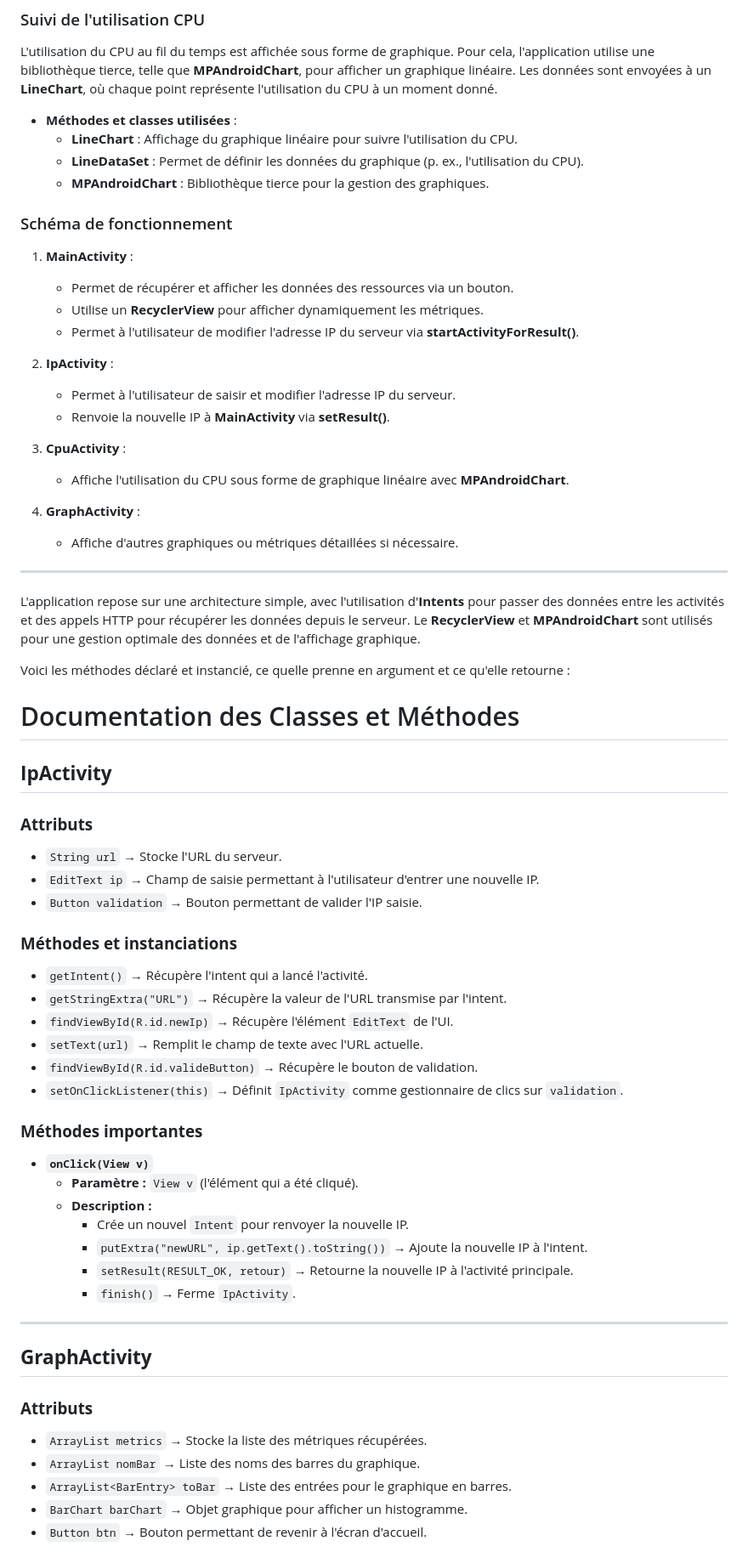
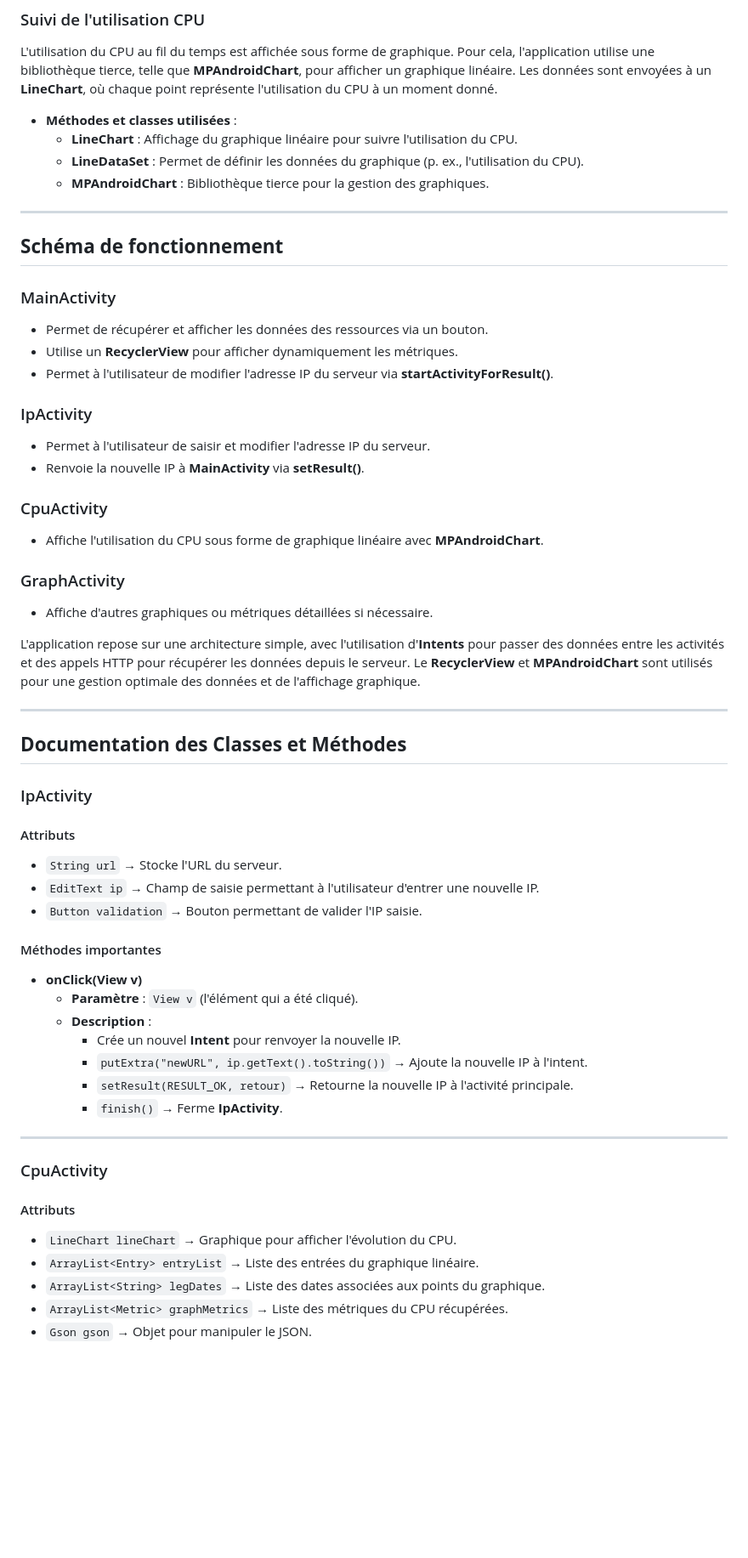
Before and after one commit to 0xKILL1/enigme, a Markdown page: README.md, the part around the change printed below. Shown: that part at 85% size. Rendered like a GitHub page; blank space fills up the shorter version.

```diff
--- a/README.md
+++ b/README.md
@@ -46,63 +46,55 @@ L'utilisation du CPU au fil du temps est affichée sous forme de graphique. Pour
   - **LineDataSet** : Permet de définir les données du graphique (p. ex., l'utilisation du CPU).
   - **MPAndroidChart** : Bibliothèque tierce pour la gestion des graphiques.
 
-### Schéma de fonctionnement
+---
 
-1. **MainActivity** :
-   - Permet de récupérer et afficher les données des ressources via un bouton.
-   - Utilise un **RecyclerView** pour afficher dynamiquement les métriques.
-   - Permet à l'utilisateur de modifier l'adresse IP du serveur via **startActivityForResult()**.
+## **Schéma de fonctionnement**
 
-2. **IpActivity** :
-   - Permet à l'utilisateur de saisir et modifier l'adresse IP du serveur.
-   - Renvoie la nouvelle IP à **MainActivity** via **setResult()**.
+### MainActivity
+- Permet de récupérer et afficher les données des ressources via un bouton.
+- Utilise un **RecyclerView** pour afficher dynamiquement les métriques.
+- Permet à l'utilisateur de modifier l'adresse IP du serveur via **startActivityForResult()**.
 
-3. **CpuActivity** :
-   - Affiche l'utilisation du CPU sous forme de graphique linéaire avec **MPAndroidChart**.
+### IpActivity
+- Permet à l'utilisateur de saisir et modifier l'adresse IP du serveur.
+- Renvoie la nouvelle IP à **MainActivity** via **setResult()**.
 
-4. **GraphActivity** :
-   - Affiche d'autres graphiques ou métriques détaillées si nécessaire.
+### CpuActivity
+- Affiche l'utilisation du CPU sous forme de graphique linéaire avec **MPAndroidChart**.
+
+### GraphActivity
+- Affiche d'autres graphiques ou métriques détaillées si nécessaire.
+
+L'application repose sur une architecture simple, avec l'utilisation d'**Intents** pour passer des données entre les activités et des appels HTTP pour récupérer les données depuis le serveur. Le **RecyclerView** et **MPAndroidChart** sont utilisés pour une gestion optimale des données et de l'affichage graphique.
 
 ---
 
-L'application repose sur une architecture simple, avec l'utilisation d'**Intents** pour passer des données entre les activités et des appels HTTP pour récupérer les données depuis le serveur. Le **RecyclerView** et **MPAndroidChart** sont utilisés pour une gestion optimale des données et de l'affichage graphique.
+## **Documentation des Classes et Méthodes**
 
-Voici les méthodes déclaré et instancié, ce quelle prenne en argument et ce qu'elle retourne :
+### IpActivity
 
-# Documentation des Classes et Méthodes
-
-## **IpActivity**
-
-### **Attributs**
+#### Attributs
 - `String url` → Stocke l'URL du serveur.
 - `EditText ip` → Champ de saisie permettant à l'utilisateur d'entrer une nouvelle IP.
 - `Button validation` → Bouton permettant de valider l'IP saisie.
 
-### **Méthodes et instanciations**
-- `getIntent()` → Récupère l'intent qui a lancé l'activité.
-- `getStringExtra("URL")` → Récupère la valeur de l'URL transmise par l'intent.
-- `findViewById(R.id.newIp)` → Récupère l'élément `EditText` de l'UI.
-- `setText(url)` → Remplit le champ de texte avec l'URL actuelle.
-- `findViewById(R.id.valideButton)` → Récupère le bouton de validation.
-- `setOnClickListener(this)` → Définit `IpActivity` comme gestionnaire de clics sur `validation`.
-
-### **Méthodes importantes**
-- **`onClick(View v)`**
-  - **Paramètre :** `View v` (l'élément qui a été cliqué).
-  - **Description :**
-    - Crée un nouvel `Intent` pour renvoyer la nouvelle IP.
+#### Méthodes importantes
+- **onClick(View v)**
+  - **Paramètre** : `View v` (l'élément qui a été cliqué).
+  - **Description** :
+    - Crée un nouvel **Intent** pour renvoyer la nouvelle IP.
     - `putExtra("newURL", ip.getText().toString())` → Ajoute la nouvelle IP à l'intent.
     - `setResult(RESULT_OK, retour)` → Retourne la nouvelle IP à l'activité principale.
-    - `finish()` → Ferme `IpActivity`.
+    - `finish()` → Ferme **IpActivity**.
 
 ---
 
-## **GraphActivity**
+### CpuActivity
 
-### **Attributs**
-- `ArrayList metrics` → Stocke la liste des métriques récupérées.
-- `ArrayList nomBar` → Liste des noms des barres du graphique.
-- `ArrayList<BarEntry> toBar` → Liste des entrées pour le graphique en barres.
-- `BarChart barChart` → Objet graphique pour afficher un histogramme.
-- `Button btn` → Bouton permettant de revenir à l'écran d'accueil.
+#### Attributs
+- `LineChart lineChart` → Graphique pour afficher l'évolution du CPU.
+- `ArrayList<Entry> entryList` → Liste des entrées du graphique linéaire.
+- `ArrayList<String> legDates` → Liste des dates associées aux points du graphique.
+- `ArrayList<Metric> graphMetrics` → Liste des métriques du CPU récupérées.
+- `Gson gson` → Objet pour manipuler le JSON.
 
```
Also changed, not shown: other parts of README.md (+9 -38 lines).
